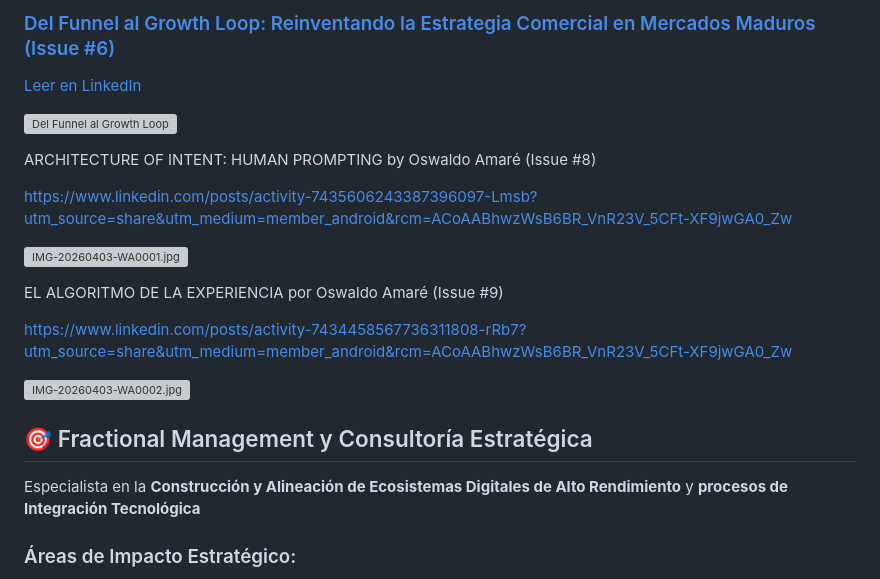
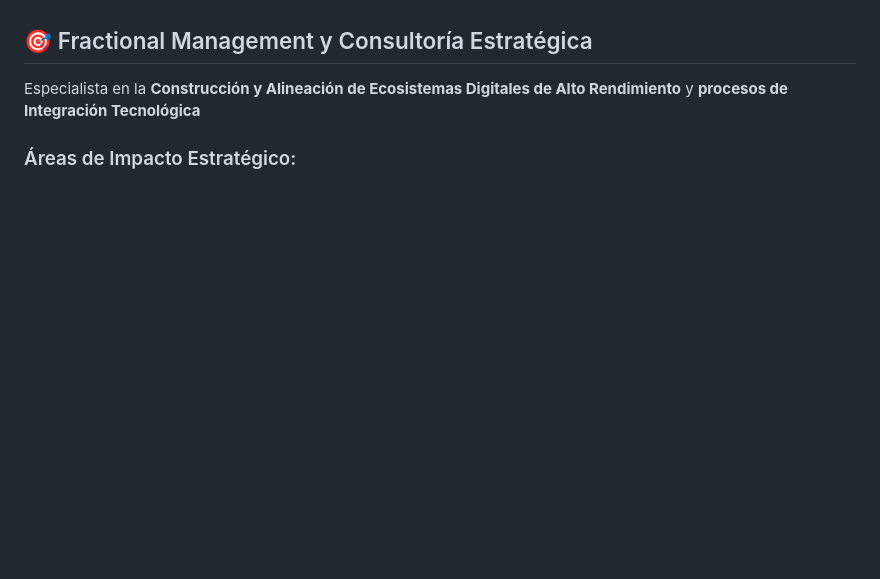
Before and after one commit to oswaldoamare/oswaldoamare, a Markdown page: README.md, the part around one of its changes. Drawn GitHub-style; blank space fills up the shorter version; grey boxes are pictures that could not be loaded.

```diff
--- a/README.md
+++ b/README.md
@@ -211,20 +119,3 @@ Como **CCO** con más de 25 años de trayectoria regional, he desarrollado un ec
-### [Del Funnel al Growth Loop: Reinventando la Estrategia Comercial en Mercados Maduros (Issue #6)](https://github.com/oswaldoamare/oswaldoamare/issues/7)
-
-[Leer en LinkedIn](https://www.linkedin.com/posts/activity-7436401471275016192-PGMQ?utm_source=share&utm_medium=member_android&rcm=ACoAABhwzWsB6BR_VnR23V_5CFt-XF9jwGA0_Zw)
-
-[![Del Funnel al Growth Loop](https://github.com/user-attachments/assets/7ec176dd-fe7d-4c5c-b942-c47f3df6d3c3)](https://www.linkedin.com/posts/activity-7436401471275016192-PGMQ?utm_source=share&utm_medium=member_android&rcm=ACoAABhwzWsB6BR_VnR23V_5CFt-XF9jwGA0_Zw)
-
-ARCHITECTURE OF INTENT: HUMAN PROMPTING by Oswaldo Amaré (Issue #8)
-
-https://www.linkedin.com/posts/activity-7435606243387396097-Lmsb?utm_source=share&utm_medium=member_android&rcm=ACoAABhwzWsB6BR_VnR23V_5CFt-XF9jwGA0_Zw
-
-![IMG-20260403-WA0001.jpg](https://github.com/user-attachments/assets/2cd4f500-2d27-4f8f-b917-3443f79d118b)
-
-EL ALGORITMO DE LA EXPERIENCIA por Oswaldo Amaré (Issue #9)
-
-https://www.linkedin.com/posts/activity-7434458567736311808-rRb7?utm_source=share&utm_medium=member_android&rcm=ACoAABhwzWsB6BR_VnR23V_5CFt-XF9jwGA0_Zw
-
-![IMG-20260403-WA0002.jpg](https://github.com/user-attachments/assets/92275a1a-2dc1-4eca-a895-96417546c5a6)
 
 ## 🎯 Fractional Management  y Consultoría Estratégica
 
```
Also changed, not shown: other parts of README.md (+0 -92 lines).
